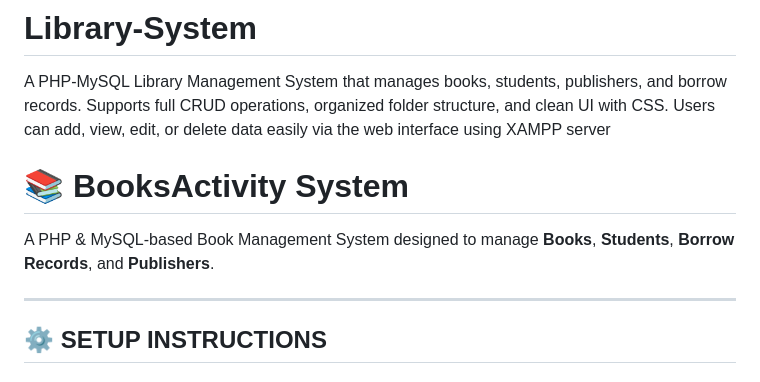
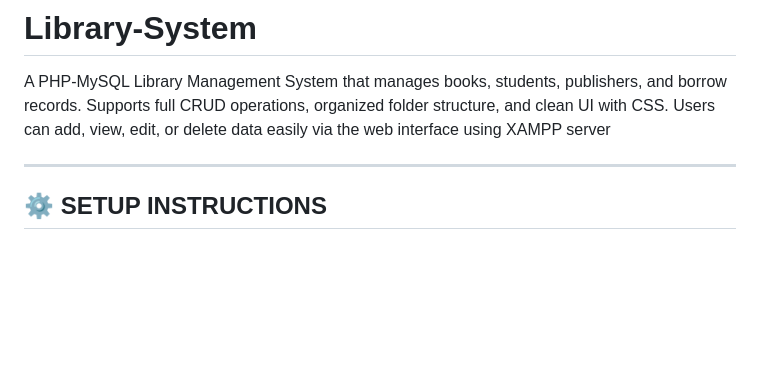
Before and after one commit to TaiseiD/Library-System, a Markdown page: README.md, the part around the change. GitHub-like rendering; blank space fills up the shorter version.

```diff
--- a/README.md
+++ b/README.md
@@ -1,9 +1,5 @@
 # Library-System
 A PHP-MySQL Library Management System that manages books, students, publishers, and borrow records. Supports full CRUD operations, organized folder structure, and clean UI with CSS. Users can add, view, edit, or delete data easily via the web interface using XAMPP server
-
-# 📚 BooksActivity System
-
-A PHP & MySQL-based Book Management System designed to manage **Books**, **Students**, **Borrow Records**, and **Publishers**.
 
 ---
 
```
